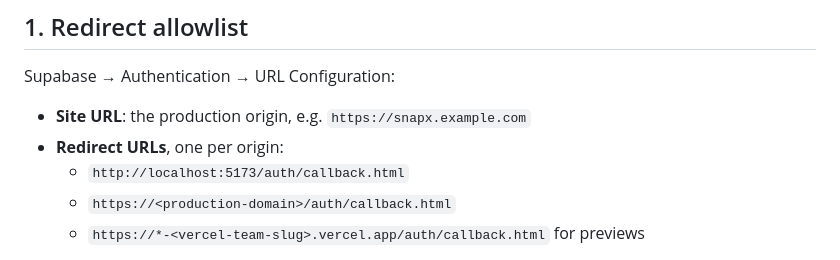
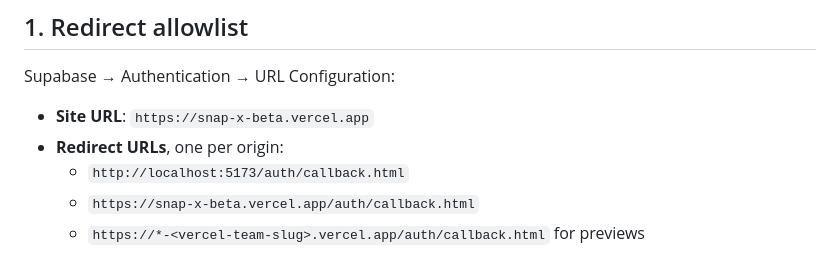
Before and after one commit to Venkata-Manoj/SnapX, a Markdown page: docs/SUPABASE.md, the part around the change. Drawn GitHub-style.

Commit message:
Document the production auth URLs

```diff
--- a/docs/SUPABASE.md
+++ b/docs/SUPABASE.md
@@ -19,10 +19,10 @@ the site is static and has no server to protect it.
 
 Supabase → Authentication → URL Configuration:
 
-- **Site URL**: the production origin, e.g. `https://snapx.example.com`
+- **Site URL**: `https://snap-x-beta.vercel.app`
 - **Redirect URLs**, one per origin:
   - `http://localhost:5173/auth/callback.html`
-  - `https://<production-domain>/auth/callback.html`
+  - `https://snap-x-beta.vercel.app/auth/callback.html`
   - `https://*-<vercel-team-slug>.vercel.app/auth/callback.html` for previews
 
 The OAuth flow returns to `/auth/callback.html?next=…`; `next` must stay a
```
